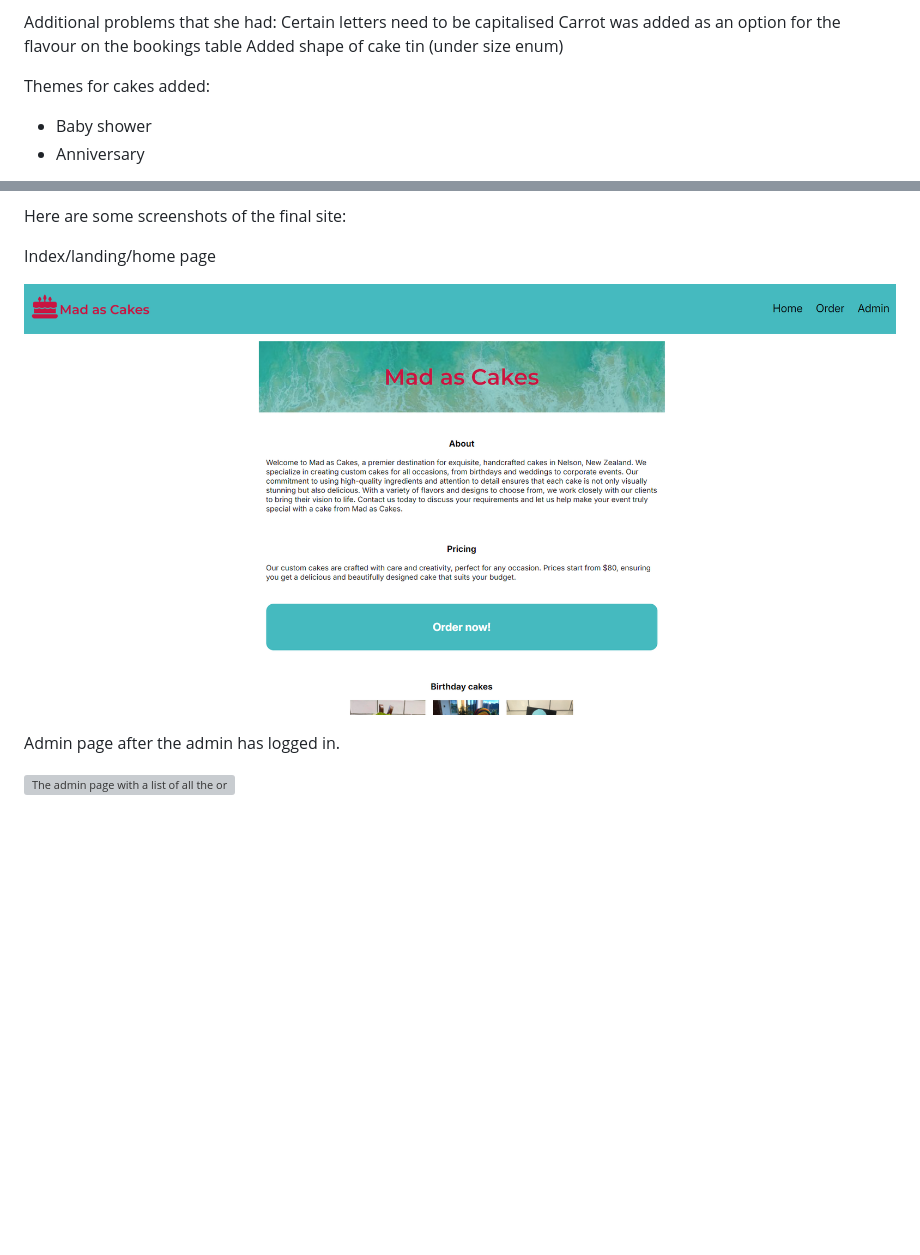
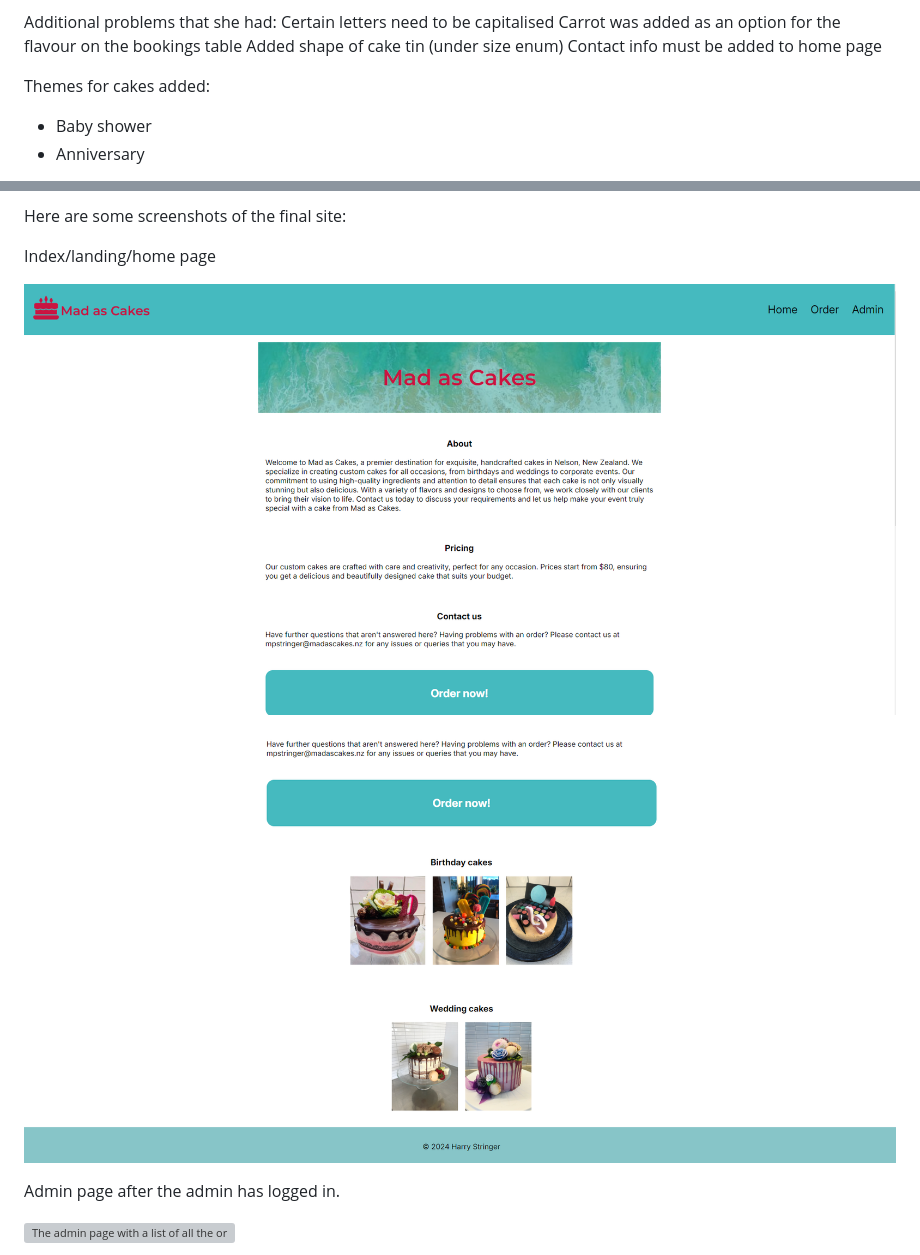
Before and after one commit to waimea-hwstringer/200assessment, a Markdown page: docs/Development.md, 2 parts joined by grey strips. GitHub-like rendering; pictures changed too: docs/images/FINALindex.png, docs/images/FINALindex2.png (added); blank space fills up the shorter version; grey boxes are pictures that could not be loaded.

```diff
--- a/docs/Development.md
+++ b/docs/Development.md
@@ -208,6 +208,7 @@ Additional problems that she had:
 Certain letters need to be capitalised
 Carrot was added as an option for the flavour on the bookings table
 Added shape of cake tin (under size enum)
+Contact info must be added to home page
 
 Themes for cakes added:
 - Baby shower
@@ -310,7 +311,9 @@ Here are some screenshots of the final site:
 
 Index/landing/home page
 
-![The home page on desktop](images/FINALindex.png)
+![The top of the home page on desktop](images/FINALindex.png)
+
+![The bottom of the home page on desktop](images/FINALindex2.png)
 
 
 Admin page after the admin has logged in.
```
Also changed, not shown: other parts of docs/Development.md (+1 -1 lines), docs/Design.md (+0 -1 lines), 1 other file.
